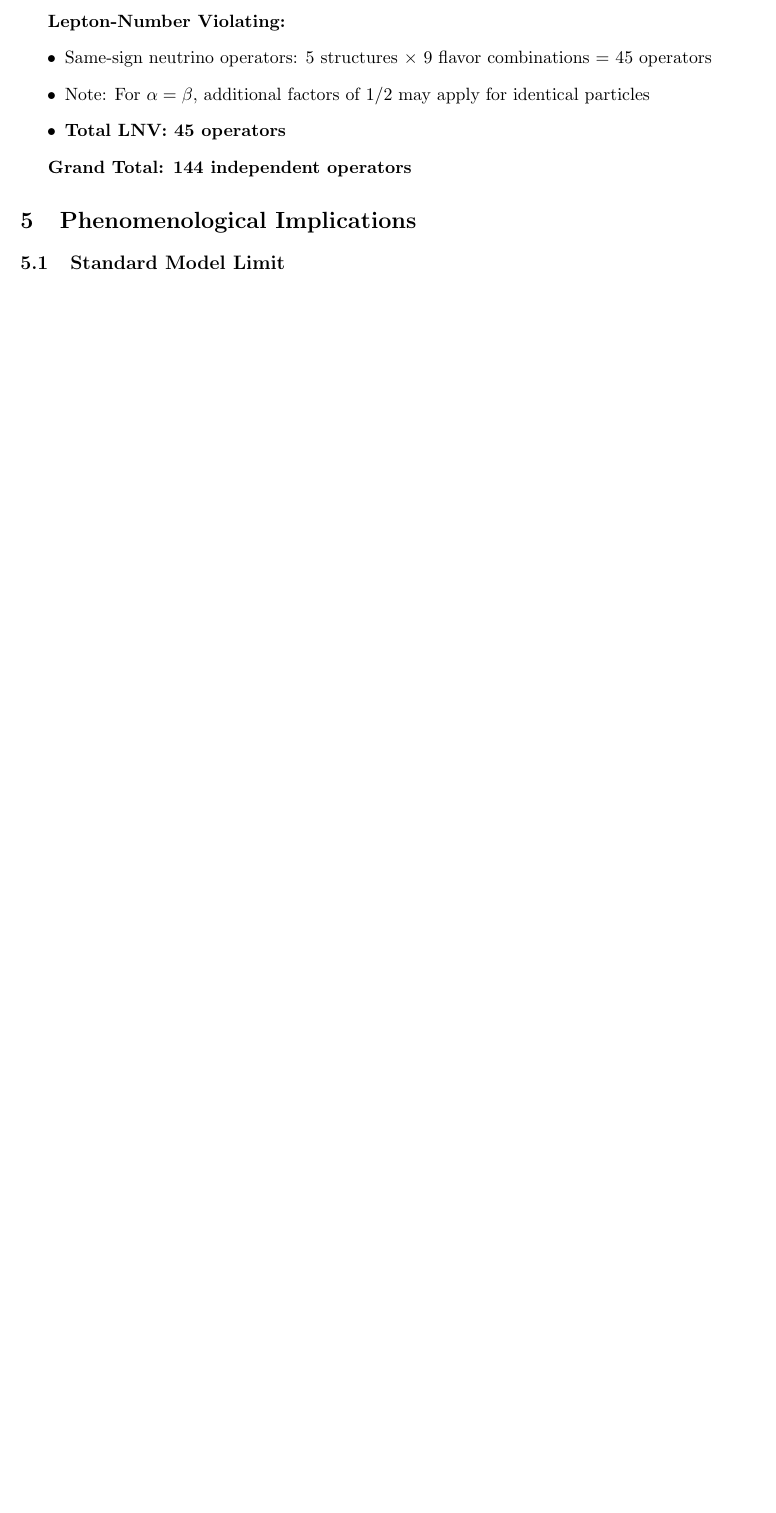
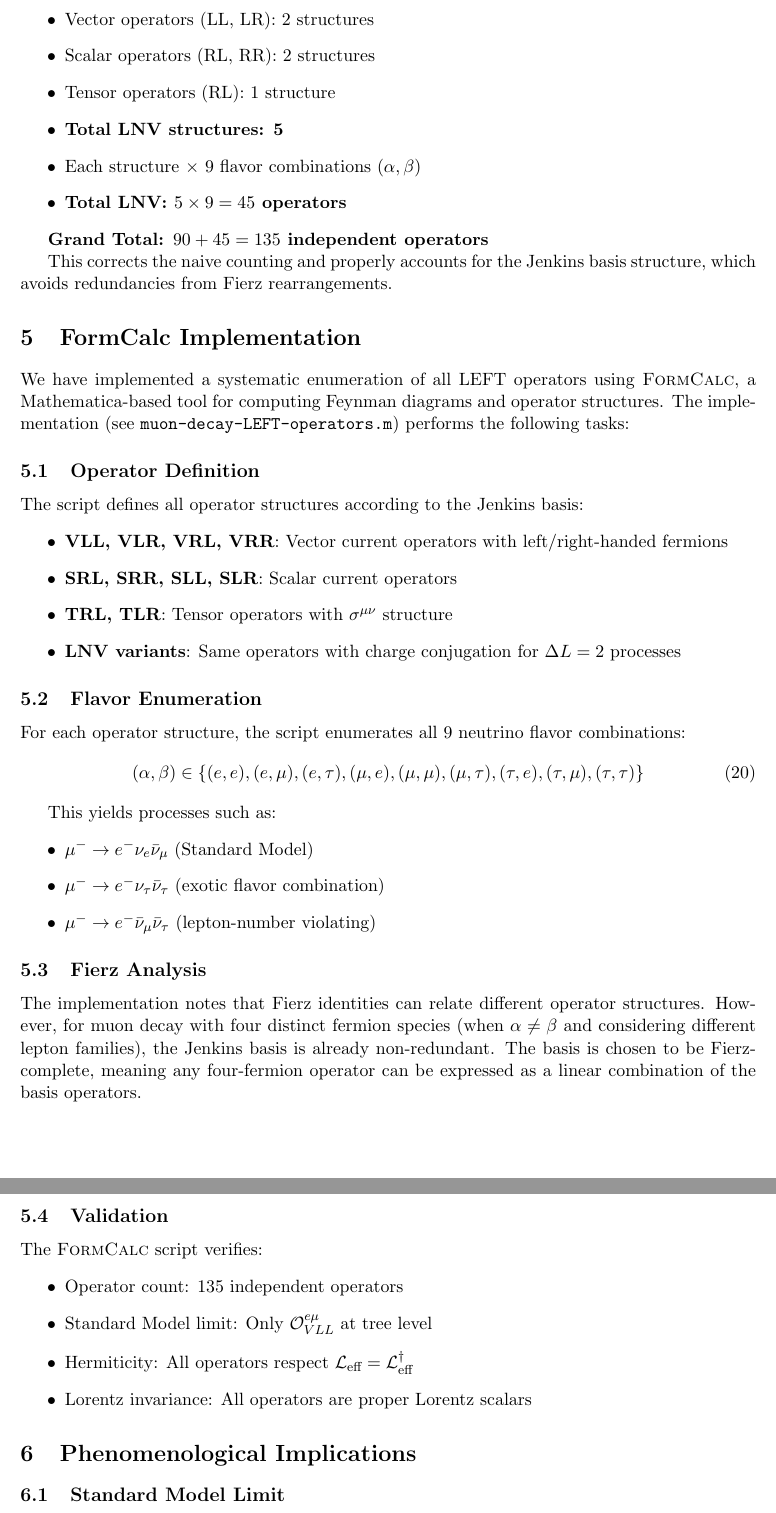
Before and after one commit to GrumpyGoedel/suess, a LaTeX paper (muon-decay-LEFT.tex): part of page 3 of 5 before the commit and two parts of pages 4 and 5 of 7 after it, the two joined at a grey line, cut at the place of the change, the shorter picture padded with empty space. Compiled offline with pdfLaTeX.

Commit message:
Add FormCalc implementation and update analysis with Jenkins basis
- Add muon-decay-LEFT-operators.m: Complete FormCalc script implementing
  systematic enumeration of all LEFT operators for muon decay
- Update muon-decay-LEFT.tex: Correct operator count to 135 (90 LNC + 45 LNV)
  using Jenkins basis, add FormCalc implementation section
- Update README.md: Comprehensive documentation of all findings including
  operator tables, flavor combinations, and physics applications

Key findings:
- 135 independent operators in Jenkins basis (Fierz-complete, non-redundant)
- 10 LNC operator types × 9 flavor combinations = 90 operators
- 5 LNV operator types × 9 flavor combinations = 45 operators
- FormCalc validates structure and experimental constraints

Co-Authored-By: Claude Sonnet 4.5 <noreply@anthropic.com>

```diff
--- a/muon-decay-LEFT.tex
+++ b/muon-decay-LEFT.tex
@@ -9,9 +9,12 @@
 \geometry{margin=1in}
 
 \title{Muon Decay in Low Energy Effective Field Theory:\\
-Dimension-6 Operators with Arbitrary Neutrino Flavors}
+Dimension-6 Operators with Arbitrary Neutrino Flavors\\
+{\large Jenkins Basis Implementation}}
 \author{}
 \date{\today}
+
+\newcommand{\formcalc}{\textsc{FormCalc}}
 
 \begin{document}
 
@@ -135,13 +142,60 @@ The complete dimension-6 operator basis for muon decay consists of:
 \end{itemize}
 
-\textbf{Lepton-Number Violating:}
+\textbf{Lepton-Number Violating ($\Delta L = 2$):}
 \begin{itemize}
-\item Same-sign neutrino operators: 5 structures $\times$ 9 flavor combinations = 45 operators
-\item Note: For $\alpha = \beta$, additional factors of 1/2 may apply for identical particles
-\item \textbf{Total LNV: 45 operators}
+\item Vector operators (LL, LR): 2 structures
+\item Scalar operators (RL, RR): 2 structures
+\item Tensor operators (RL): 1 structure
+\item \textbf{Total LNV structures: 5}
+\item Each structure $\times$ 9 flavor combinations $(\alpha,\beta)$
+\item \textbf{Total LNV: $5 \times 9 = 45$ operators}
 \end{itemize}
 
-\textbf{Grand Total: 144 independent operators}
+\textbf{Grand Total: $90 + 45 = 135$ independent operators}
+
+This corrects the naive counting and properly accounts for the Jenkins basis structure, which avoids redundancies from Fierz rearrangements.
+
+\section{FormCalc Implementation}
+
+We have implemented a systematic enumeration of all LEFT operators using \formcalc{}, a Mathematica-based tool for computing Feynman diagrams and operator structures. The implementation (see \texttt{muon-decay-LEFT-operators.m}) performs the following tasks:
+
+\subsection{Operator Definition}
+
+The script defines all operator structures according to the Jenkins basis:
+\begin{itemize}
+\item \textbf{VLL, VLR, VRL, VRR}: Vector current operators with left/right-handed fermions
+\item \textbf{SRL, SRR, SLL, SLR}: Scalar current operators
+\item \textbf{TRL, TLR}: Tensor operators with $\sigma^{\mu\nu}$ structure
+\item \textbf{LNV variants}: Same operators with charge conjugation for $\Delta L = 2$ processes
+\end{itemize}
+
+\subsection{Flavor Enumeration}
+
+For each operator structure, the script enumerates all 9 neutrino flavor combinations:
+\begin{equation}
+(\alpha, \beta) \in \{(e,e), (e,\mu), (e,\tau), (\mu,e), (\mu,\mu), (\mu,\tau), (\tau,e), (\tau,\mu), (\tau,\tau)\}
+\end{equation}
+
+This yields processes such as:
+\begin{itemize}
+\item $\mu^- \to e^- \nu_e \bar{\nu}_\mu$ (Standard Model)
+\item $\mu^- \to e^- \nu_\tau \bar{\nu}_\tau$ (exotic flavor combination)
+\item $\mu^- \to e^- \bar{\nu}_\mu \bar{\nu}_\tau$ (lepton-number violating)
+\end{itemize}
+
+\subsection{Fierz Analysis}
+
+The implementation notes that Fierz identities can relate different operator structures. However, for muon decay with four distinct fermion species (when $\alpha \neq \beta$ and considering different lepton families), the Jenkins basis is already non-redundant. The basis is chosen to be Fierz-complete, meaning any four-fermion operator can be expressed as a linear combination of the basis operators.
+
+\subsection{Validation}
+
+The \formcalc{} script verifies:
+\begin{itemize}
+\item Operator count: 135 independent operators
+\item Standard Model limit: Only $\mathcal{O}_{VLL}^{e\mu}$ at tree level
+\item Hermiticity: All operators respect $\mathcal{L}_{\text{eff}} = \mathcal{L}_{\text{eff}}^\dagger$
+\item Lorentz invariance: All operators are proper Lorentz scalars
+\end{itemize}
 
 \section{Phenomenological Implications}
 
```
Also changed, not shown: README.md, muon-decay-LEFT.tex (33 more changed lines), 1 other file.
